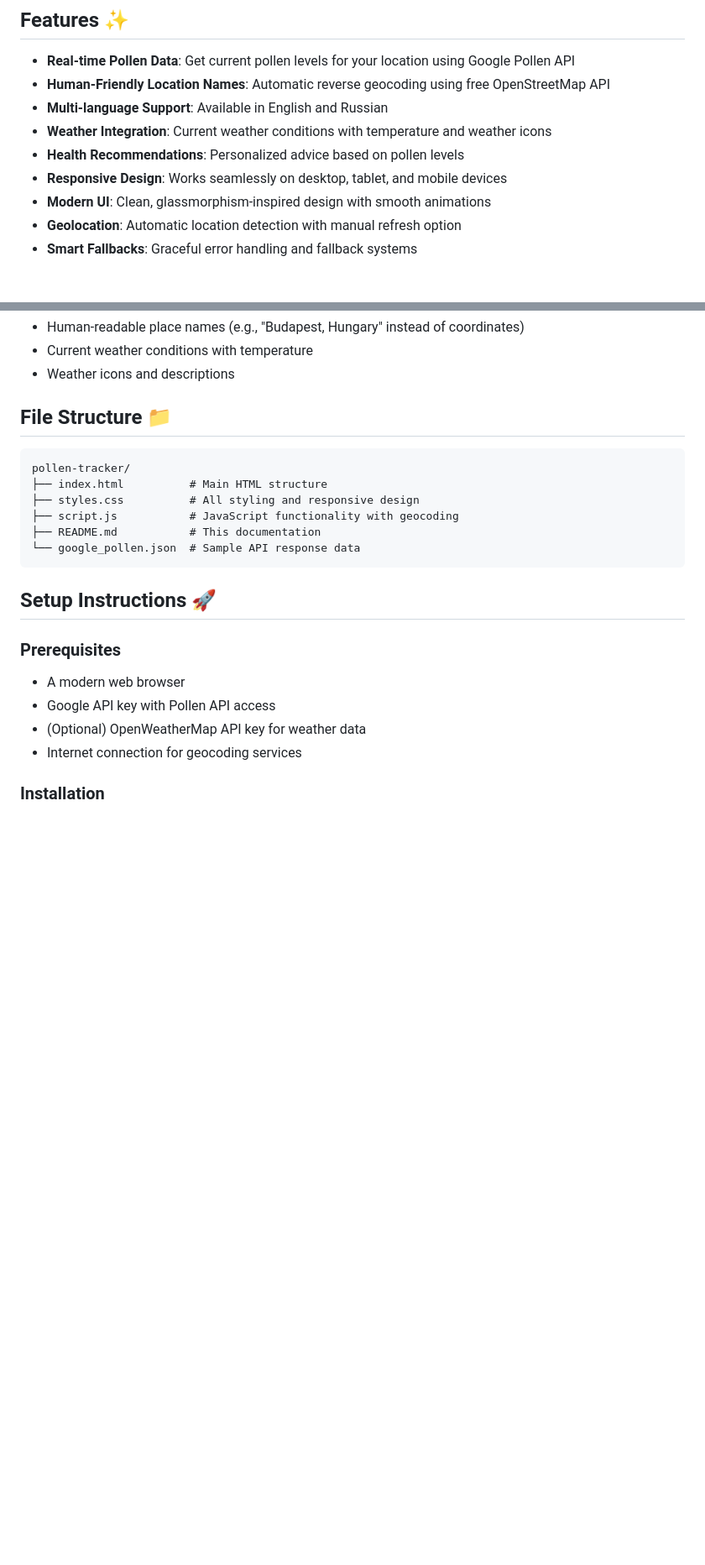
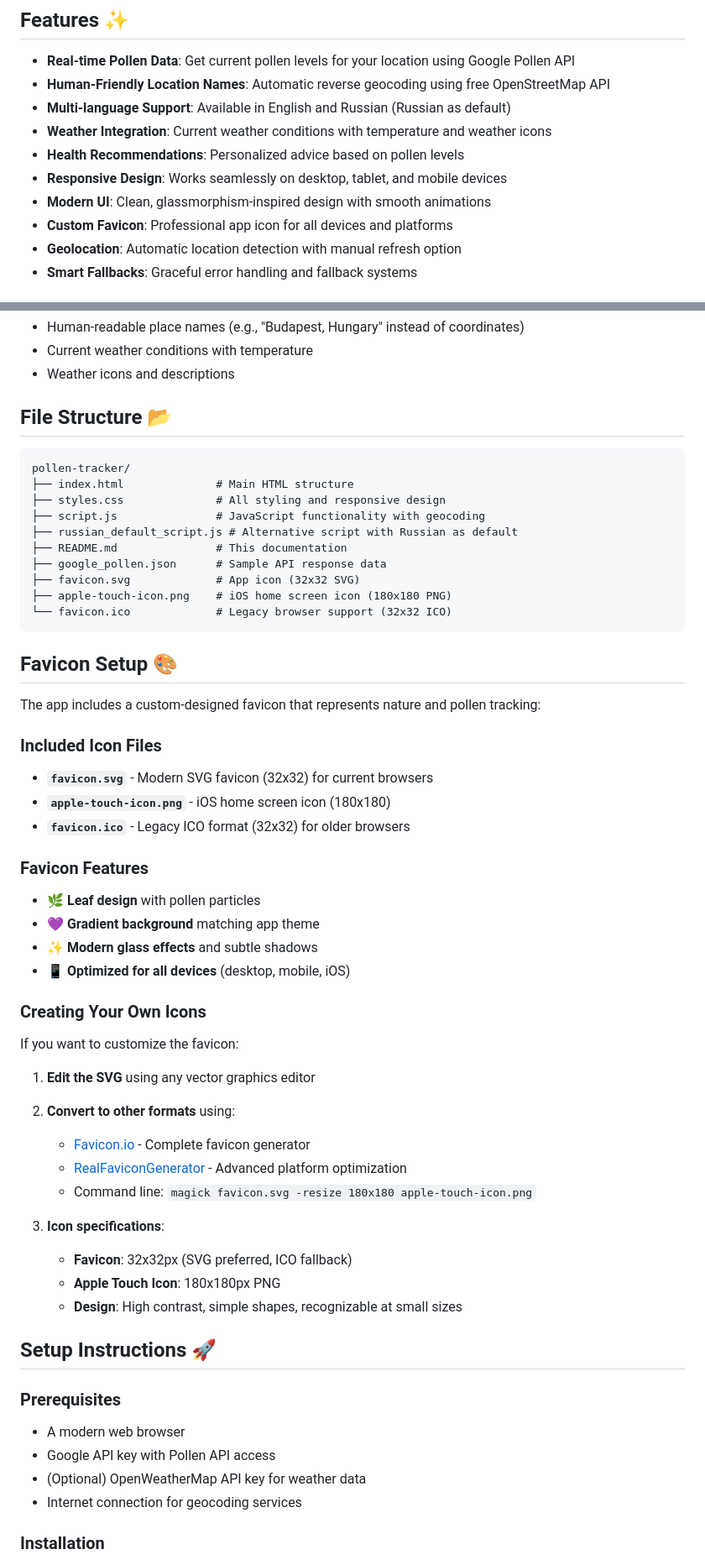
Before and after one commit to obodnikov/pollen-web-application, a Markdown page: README.md, 2 parts joined by grey strips. Shown: that part at 84% size. Drawn GitHub-style; blank space fills up the shorter version.

````diff
--- a/README.md
+++ b/README.md
@@ -6,11 +6,12 @@ A modern, responsive web application that provides real-time pollen information
 
 - **Real-time Pollen Data**: Get current pollen levels for your location using Google Pollen API
 - **Human-Friendly Location Names**: Automatic reverse geocoding using free OpenStreetMap API
-- **Multi-language Support**: Available in English and Russian
+- **Multi-language Support**: Available in English and Russian (Russian as default)
 - **Weather Integration**: Current weather conditions with temperature and weather icons
 - **Health Recommendations**: Personalized advice based on pollen levels
 - **Responsive Design**: Works seamlessly on desktop, tablet, and mobile devices
 - **Modern UI**: Clean, glassmorphism-inspired design with smooth animations
+- **Custom Favicon**: Professional app icon for all devices and platforms
 - **Geolocation**: Automatic location detection with manual refresh option
 - **Smart Fallbacks**: Graceful error handling and fallback systems
 
@@ -32,16 +33,50 @@ The location card displays:
 - Current weather conditions with temperature
 - Weather icons and descriptions
 
-## File Structure 📁
+## File Structure 📂
 
 ```
 pollen-tracker/
-├── index.html          # Main HTML structure
-├── styles.css          # All styling and responsive design
-├── script.js           # JavaScript functionality with geocoding
-├── README.md           # This documentation
-└── google_pollen.json  # Sample API response data
+├── index.html              # Main HTML structure
+├── styles.css              # All styling and responsive design
+├── script.js               # JavaScript functionality with geocoding
+├── russian_default_script.js # Alternative script with Russian as default
+├── README.md               # This documentation
+├── google_pollen.json      # Sample API response data
+├── favicon.svg             # App icon (32x32 SVG)
+├── apple-touch-icon.png    # iOS home screen icon (180x180 PNG)
+└── favicon.ico             # Legacy browser support (32x32 ICO)
 ```
+
+## Favicon Setup 🎨
+
+The app includes a custom-designed favicon that represents nature and pollen tracking:
+
+### Included Icon Files
+- **`favicon.svg`** - Modern SVG favicon (32x32) for current browsers
+- **`apple-touch-icon.png`** - iOS home screen icon (180x180)
+- **`favicon.ico`** - Legacy ICO format (32x32) for older browsers
+
+### Favicon Features
+- 🌿 **Leaf design** with pollen particles
+- 💜 **Gradient background** matching app theme
+- ✨ **Modern glass effects** and subtle shadows
+- 📱 **Optimized for all devices** (desktop, mobile, iOS)
+
+### Creating Your Own Icons
+
+If you want to customize the favicon:
+
+1. **Edit the SVG** using any vector graphics editor
+2. **Convert to other formats** using:
+   - [Favicon.io](https://favicon.io/favicon-converter/) - Complete favicon generator
+   - [RealFaviconGenerator](https://realfavicongenerator.net/) - Advanced platform optimization
+   - Command line: `magick favicon.svg -resize 180x180 apple-touch-icon.png`
+
+3. **Icon specifications**:
+   - **Favicon**: 32x32px (SVG preferred, ICO fallback)
+   - **Apple Touch Icon**: 180x180px PNG
+   - **Design**: High contrast, simple shapes, recognizable at small sizes
 
 ## Setup Instructions 🚀
 
````
Also changed, not shown: other parts of README.md (+54 -8 lines).
